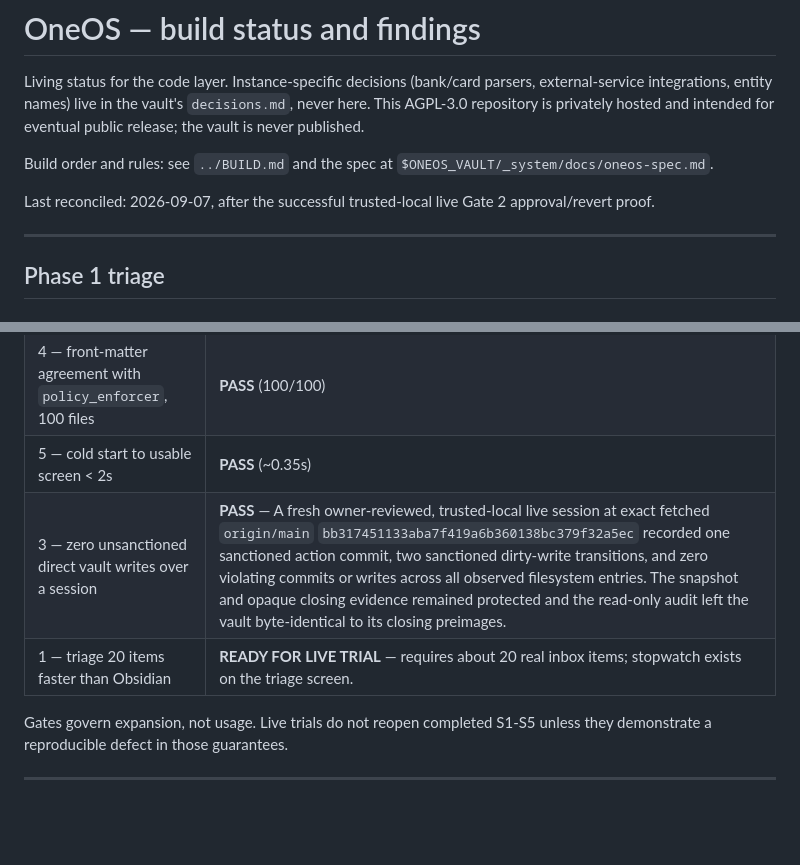
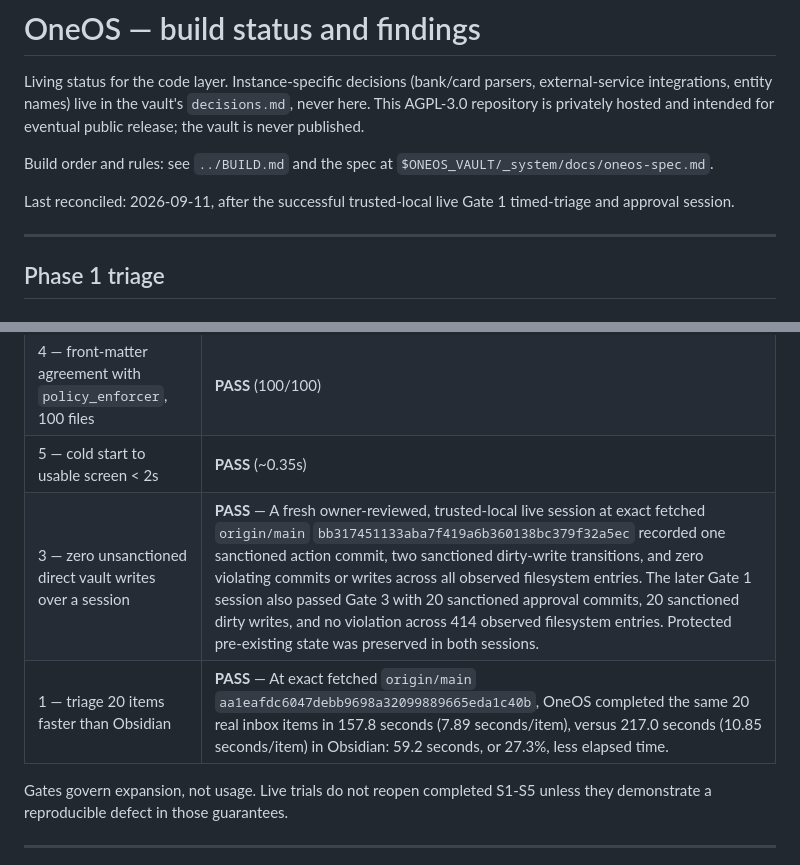
Before and after one commit to drnisanth2000/oneos, a Markdown page: docs/STATUS.md, 2 parts joined by grey strips. Rendered like a GitHub page; blank space fills up the shorter version.

```diff
--- a/docs/STATUS.md
+++ b/docs/STATUS.md
@@ -8,8 +8,8 @@ intended for eventual public release; the vault is never published.
 Build order and rules: see `../BUILD.md` and the spec at
 `$ONEOS_VAULT/_system/docs/oneos-spec.md`.
 
-Last reconciled: 2026-09-07, after the successful trusted-local live Gate 2
-approval/revert proof.
+Last reconciled: 2026-09-11, after the successful trusted-local live Gate 1
+timed-triage and approval session.
 
 ---
 
@@ -186,8 +210,8 @@ was edited by the documentation task.
 | 2 — one commit per approval, `git revert`-clean | **PASS** — An owner-authorized trusted-local proof at the exact fetched `origin/main` recorded in its external evidence verified one sanctioned adapter ingest, one sanctioned approval commit, and one revert commit. The tracked receipt returned to triage, the committed tree matched the approval parent, no manual cleanup was required, and all pre-existing dirty state was preserved byte-identically. |
 | 4 — front-matter agreement with `policy_enforcer`, 100 files | **PASS** (100/100) |
 | 5 — cold start to usable screen < 2s | **PASS** (~0.35s) |
-| 3 — zero unsanctioned direct vault writes over a session | **PASS** — A fresh owner-reviewed, trusted-local live session at exact fetched `origin/main` `bb317451133aba7f419a6b360138bc379f32a5ec` recorded one sanctioned action commit, two sanctioned dirty-write transitions, and zero violating commits or writes across all observed filesystem entries. The snapshot and opaque closing evidence remained protected and the read-only audit left the vault byte-identical to its closing preimages. |
-| 1 — triage 20 items faster than Obsidian | **READY FOR LIVE TRIAL** — requires about 20 real inbox items; stopwatch exists on the triage screen. |
+| 3 — zero unsanctioned direct vault writes over a session | **PASS** — A fresh owner-reviewed, trusted-local live session at exact fetched `origin/main` `bb317451133aba7f419a6b360138bc379f32a5ec` recorded one sanctioned action commit, two sanctioned dirty-write transitions, and zero violating commits or writes across all observed filesystem entries. The later Gate 1 session also passed Gate 3 with 20 sanctioned approval commits, 20 sanctioned dirty writes, and no violation across 414 observed filesystem entries. Protected pre-existing state was preserved in both sessions. |
+| 1 — triage 20 items faster than Obsidian | **PASS** — At exact fetched `origin/main` `aa1eafdc6047debb9698a32099889665eda1c40b`, OneOS completed the same 20 real inbox items in 157.8 seconds (7.89 seconds/item), versus 217.0 seconds (10.85 seconds/item) in Obsidian: 59.2 seconds, or 27.3%, less elapsed time. |
 
 Gates govern expansion, not usage. Live trials do not reopen completed S1-S5
 unless they demonstrate a reproducible defect in those guarantees.
```
Also changed, not shown: other parts of docs/STATUS.md (+31 -8 lines), AGENTS.md (+14 -4 lines), BUILD.md (+12 -2 lines).
